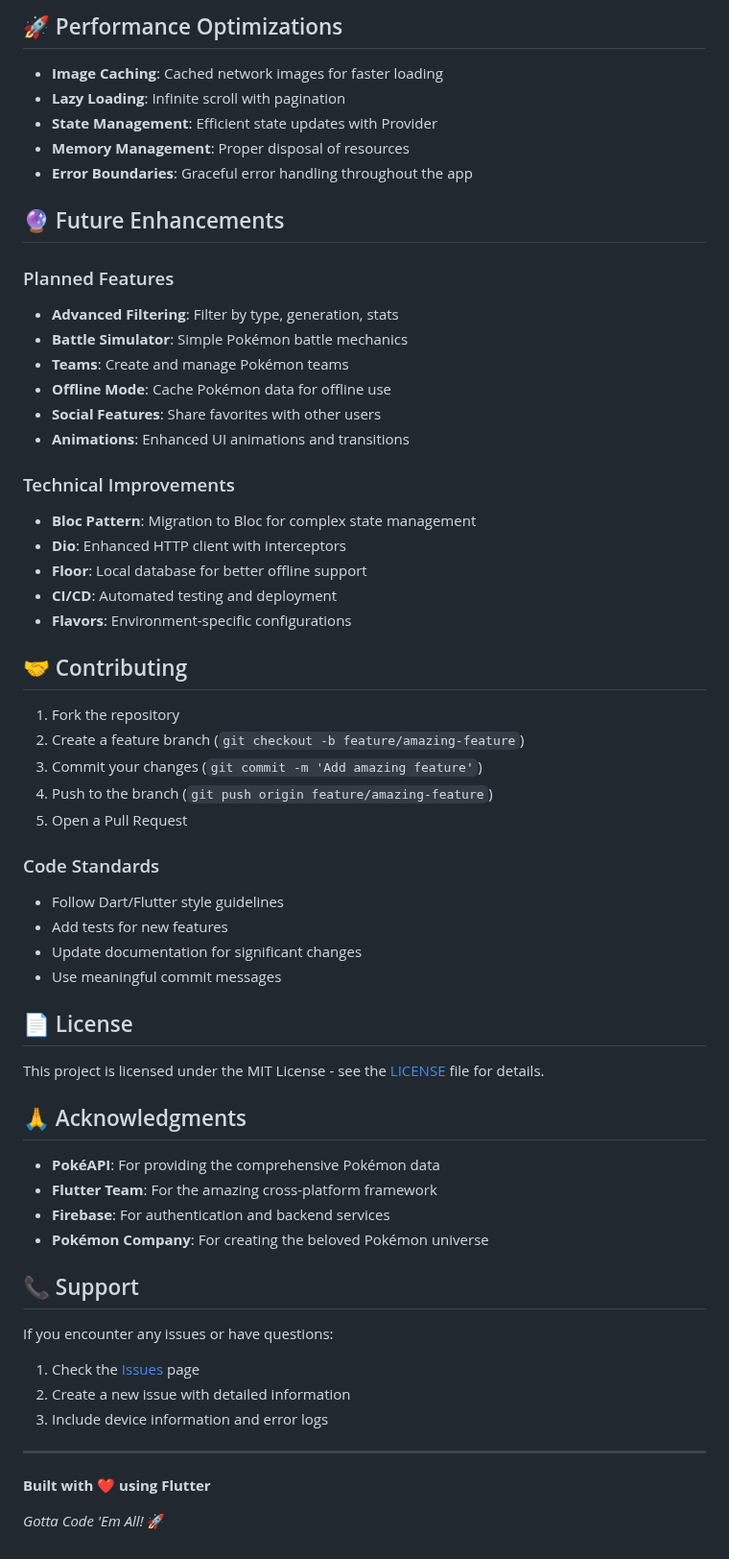
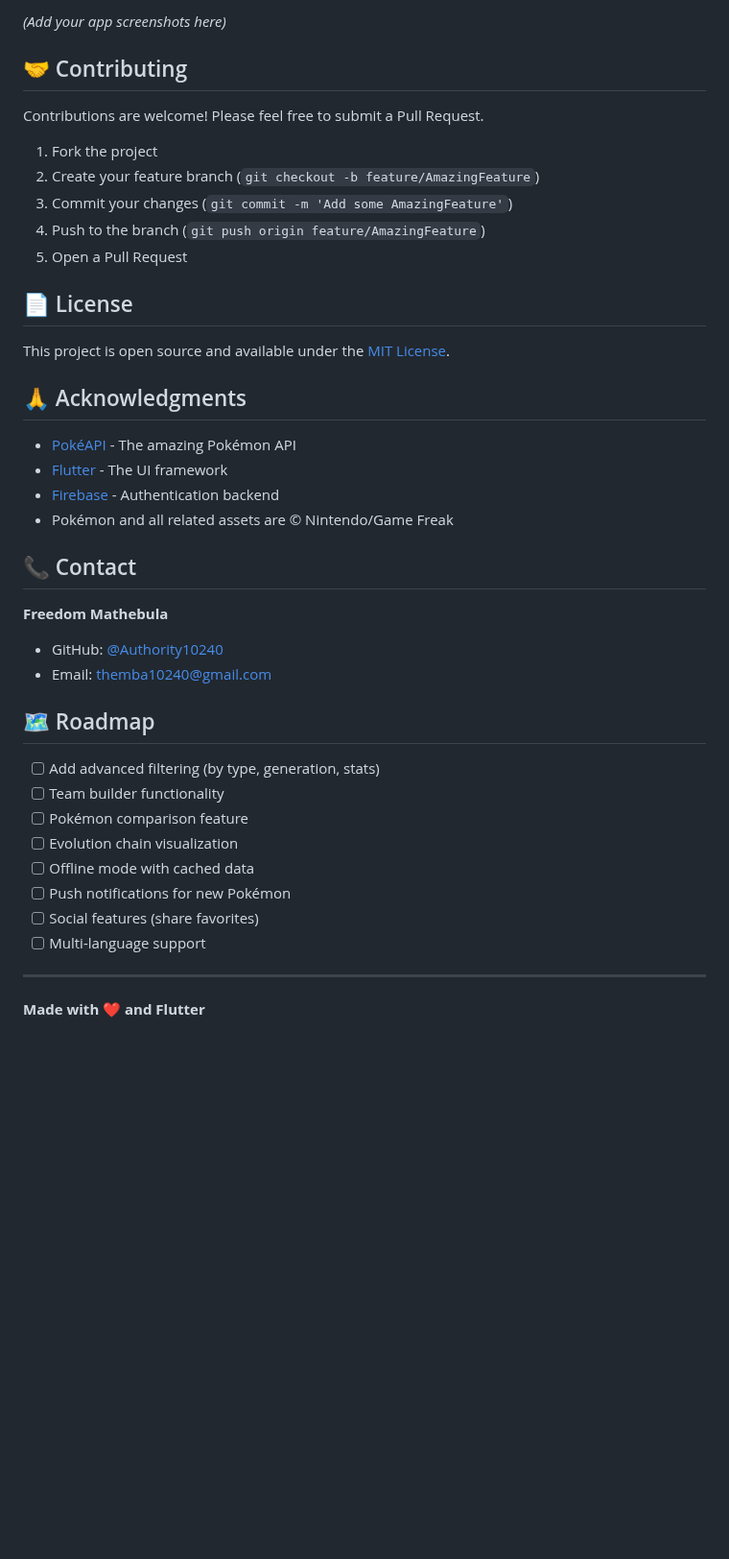
Before and after one commit to Authority10240/pokedex-flutter-app, a Markdown page: README.md, the part around one of its changes. Shown at 96% size. Rendered like a GitHub page; blank space fills up the shorter version.

```diff
--- a/README.md
+++ b/README.md
@@ -212,63 +209,43 @@ class AppConstants {
-## 🚀 Performance Optimizations
-
-- **Image Caching**: Cached network images for faster loading
-- **Lazy Loading**: Infinite scroll with pagination
-- **State Management**: Efficient state updates with Provider
-- **Memory Management**: Proper disposal of resources
-- **Error Boundaries**: Graceful error handling throughout the app
-
-## 🔮 Future Enhancements
-
-### Planned Features
-- **Advanced Filtering**: Filter by type, generation, stats
-- **Battle Simulator**: Simple Pokémon battle mechanics
-- **Teams**: Create and manage Pokémon teams
-- **Offline Mode**: Cache Pokémon data for offline use
-- **Social Features**: Share favorites with other users
-- **Animations**: Enhanced UI animations and transitions
-
-### Technical Improvements
-- **Bloc Pattern**: Migration to Bloc for complex state management
-- **Dio**: Enhanced HTTP client with interceptors
-- **Floor**: Local database for better offline support
-- **CI/CD**: Automated testing and deployment
-- **Flavors**: Environment-specific configurations
+*(Add your app screenshots here)*
 
 ## 🤝 Contributing
 
-1. Fork the repository
-2. Create a feature branch (`git checkout -b feature/amazing-feature`)
-3. Commit your changes (`git commit -m 'Add amazing feature'`)
-4. Push to the branch (`git push origin feature/amazing-feature`)
+Contributions are welcome! Please feel free to submit a Pull Request.
+
+1. Fork the project
+2. Create your feature branch (`git checkout -b feature/AmazingFeature`)
+3. Commit your changes (`git commit -m 'Add some AmazingFeature'`)
+4. Push to the branch (`git push origin feature/AmazingFeature`)
 5. Open a Pull Request
-
-### Code Standards
-- Follow Dart/Flutter style guidelines
-- Add tests for new features
-- Update documentation for significant changes
-- Use meaningful commit messages
 
 ## 📄 License
 
-This project is licensed under the MIT License - see the [LICENSE](LICENSE) file for details.
+This project is open source and available under the [MIT License](LICENSE).
 
 ## 🙏 Acknowledgments
 
-- **PokéAPI**: For providing the comprehensive Pokémon data
-- **Flutter Team**: For the amazing cross-platform framework
-- **Firebase**: For authentication and backend services
-- **Pokémon Company**: For creating the beloved Pokémon universe
+- [PokéAPI](https://pokeapi.co/) - The amazing Pokémon API
+- [Flutter](https://flutter.dev/) - The UI framework
+- [Firebase](https://firebase.google.com/) - Authentication backend
+- Pokémon and all related assets are © Nintendo/Game Freak
 
-## 📞 Support
+## 📞 Contact
 
-If you encounter any issues or have questions:
+**Freedom Mathebula**
+- GitHub: [@Authority10240](https://github.com/Authority10240)
+- Email: themba10240@gmail.com
 
-1. Check the [Issues](../../issues) page
-2. Create a new issue with detailed information
-3. Include device information and error logs
+## 🗺️ Roadmap
+
+- [ ] Add advanced filtering (by type, generation, stats)
+- [ ] Team builder functionality
+- [ ] Pokémon comparison feature
+- [ ] Evolution chain visualization
+- [ ] Offline mode with cached data
+- [ ] Push notifications for new Pokémon
+- [ ] Social features (share favorites)
+- [ ] Multi-language support
 
 ---
 
-**Built with ❤️ using Flutter**
-
-*Gotta Code 'Em All!* 🚀
+**Made with ❤️ and Flutter**
```
Also changed, not shown: other parts of README.md (+171 -174 lines).
